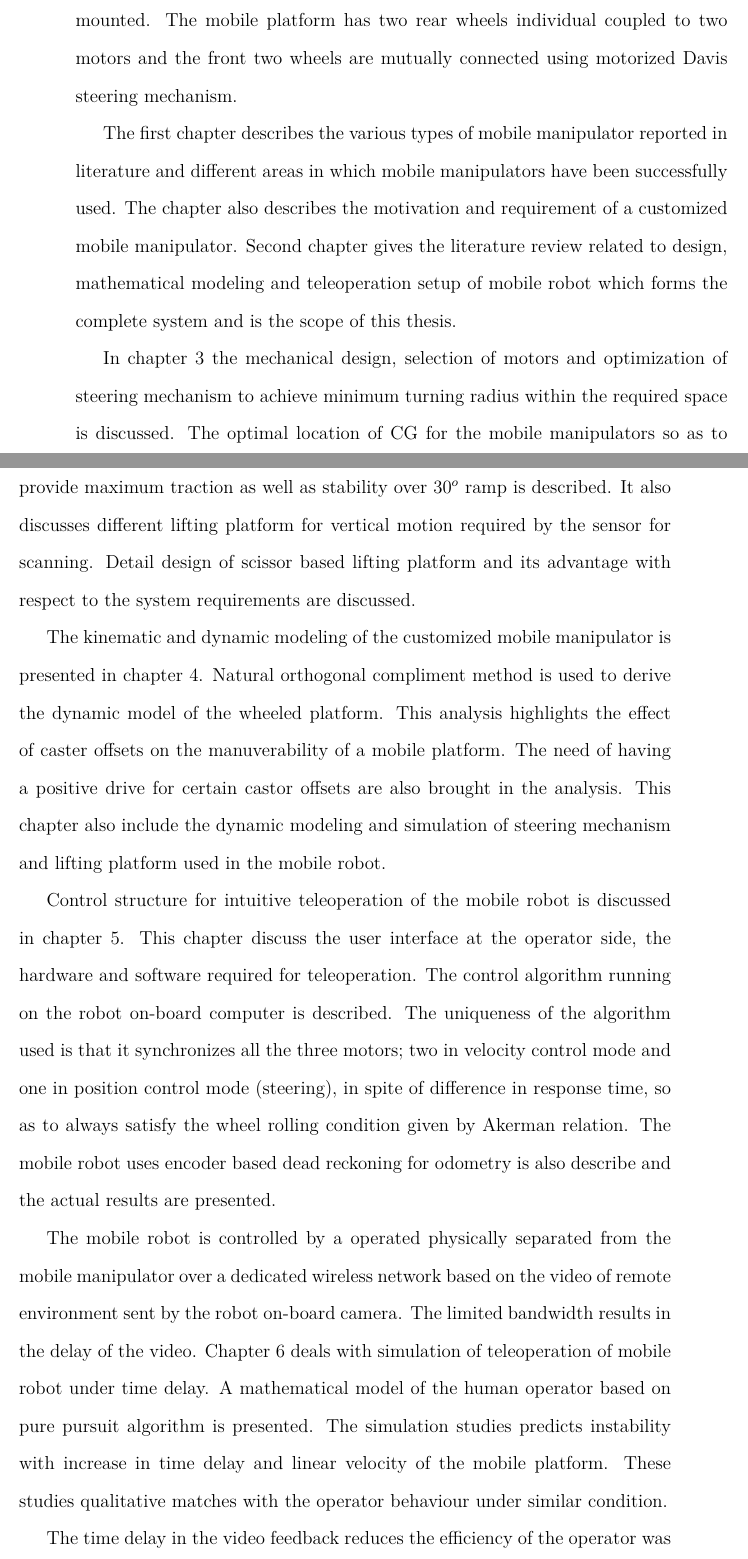
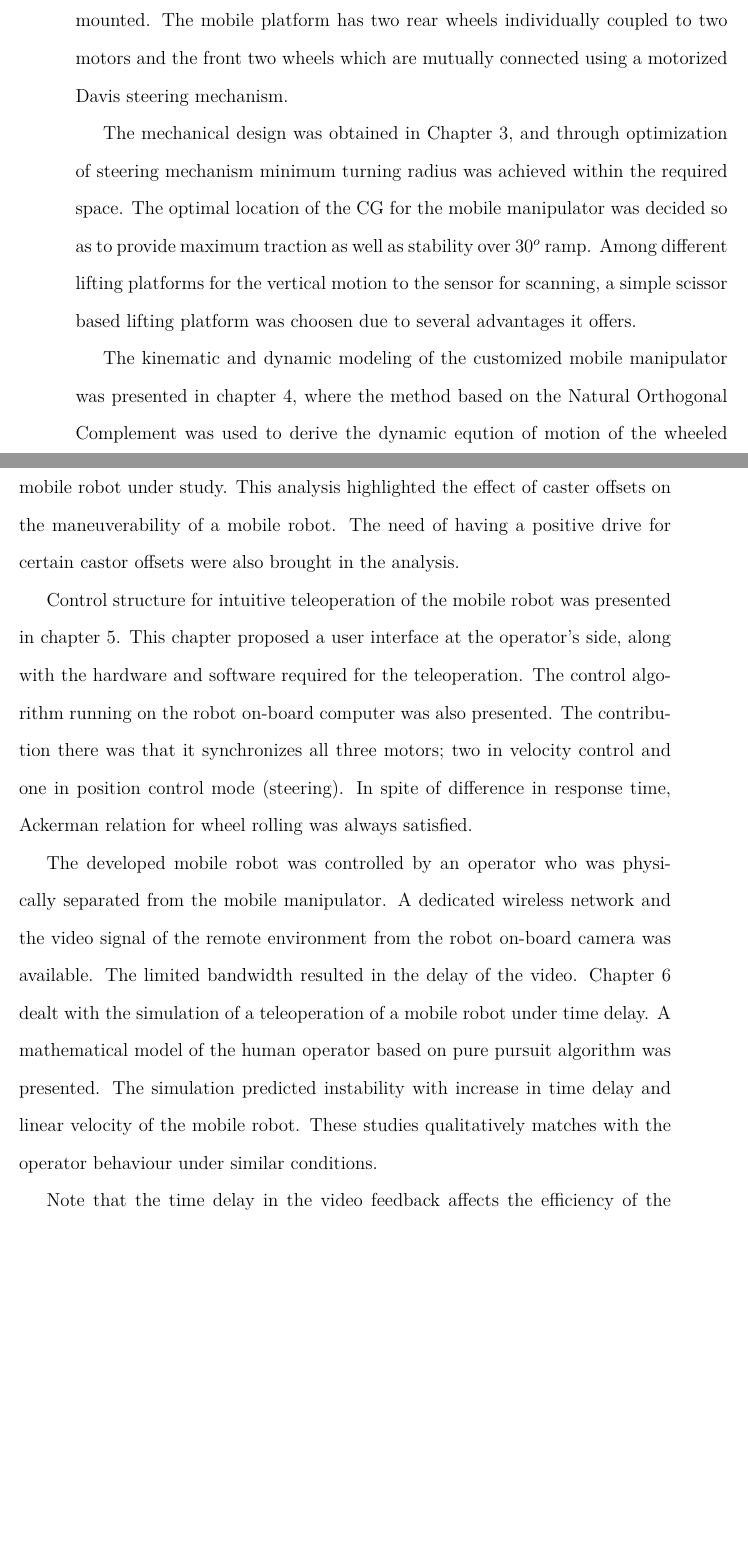
Before and after one commit to amarendas/PhdThesis, a LaTeX thesis (PhDThesisAPD.tex, which reads Chapter8/conc.tex): two parts of pages 90 and 91 of 110 before the commit and two parts of pages 90 and 91 of 108 after it, joined at a grey line, cut so that both start at the same text, the shorter picture padded with empty space. The pictures show the PDF file PhDThesisAPD.pdf that the author committed with the source.

Commit message:
Chapter 8, Conclusion Saha Sir Correction inco-operated

```diff
--- a/Chapter8/conc.tex
+++ b/Chapter8/conc.tex
@@ -6,13 +6,17 @@ This thesis describes the design and development of a customized mobile manipula
 
-   The first chapter describes the various types of mobile manipulator reported in literature and different areas in which mobile manipulators have been successfully used. The chapter also describes the motivation and requirement of a customized mobile manipulator.  Second chapter gives the literature review related to design, mathematical modeling and teleoperation setup of mobile robot which forms the complete system and is  the scope of this thesis.
+%   The first chapter describes the various types of mobile manipulator reported in literature and different areas in which mobile manipulators have been successfully used. The chapter also describes the motivation and requirement of a customized mobile manipulator.  Second chapter gives the literature review related to design, mathematical modeling and teleoperation setup of mobile robot which forms the complete system and is  the scope of this thesis.
 
-In chapter 3 the mechanical design, selection of motors and optimization  of steering mechanism to achieve minimum turning radius within the required space is discussed. The optimal location of CG for  the mobile manipulators so as to provide maximum traction as well as  stability over $30^o$ ramp is described.   It also discusses different lifting platform for vertical motion required by the sensor for scanning. Detail design  of scissor based lifting platform and its advantage with respect to the system requirements are discussed.
+The mechanical design was obtained in Chapter 3,  and through optimization  of steering mechanism minimum turning  radius was achieved  within the required space. The optimal location of the CG for  the mobile manipulator was decided so as to provide maximum traction as well as  stability over $30^o$ ramp.  Among  different lifting platforms for the  vertical motion to the sensor for scanning, a simple scissor based lifting platform was choosen due to several advantages it offers.
 
-The kinematic and dynamic modeling of the customized mobile manipulator is presented in chapter 4.  Natural orthogonal compliment method is used to derive the dynamic model of the wheeled platform. This analysis highlights the  effect of caster  offsets on the manuverability of a mobile platform. The need of having a positive drive for certain castor offsets are also brought in the analysis. This chapter also include the dynamic modeling and simulation of steering mechanism  and lifting platform used in the mobile robot.
+The kinematic and dynamic modeling of the customized mobile manipulator was presented in chapter 4, where the method based on the  Natural Orthogonal Complement was used to derive the dynamic eqution of motion of the wheeled mobile robot under study. This analysis highlighted the  effect of caster  offsets on the maneuverability of a mobile robot. The need of having a positive drive for certain castor offsets were also brought in the analysis.
 
 
-Control structure for intuitive teleoperation of the mobile robot is discussed in chapter 5. This chapter discuss the user interface at the operator side, the hardware and software required for teleoperation. The control algorithm running on the robot on-board computer is described. The uniqueness of the algorithm used is that it synchronizes all the three motors; two in velocity control mode and one in position control mode (steering), in spite of difference in response time, so as to always satisfy the wheel rolling condition given by Akerman relation. The mobile robot uses encoder based dead reckoning for odometry is also describe and the actual results are presented.
+Control structure for intuitive teleoperation of the mobile robot was presented in chapter 5. This chapter proposed a  user interface at the operator's side, along with the hardware and software required for the teleoperation. The control algorithm running on the robot on-board computer was also presented. The contribution there was that it synchronizes all three motors; two in velocity control  and one in position control mode (steering). In spite of difference in response time, Ackerman relation for wheel rolling was always satisfied.
 
-The mobile robot is controlled by a operated physically separated from the mobile manipulator over a dedicated wireless network based on the video of remote environment sent by the robot on-board camera. The limited bandwidth results in the delay of the video. Chapter 6 deals with simulation of teleoperation of mobile robot under time delay. A mathematical model of the human operator based on pure pursuit algorithm is presented. The simulation studies predicts instability with increase in time delay and linear velocity of the mobile platform. These studies qualitative matches with the operator behaviour under similar condition.
+The developed mobile robot was controlled by an operator who was  physically separated from the mobile manipulator. A dedicated wireless network and the video signal of the remote environment from the robot on-board camera was available. The limited bandwidth resulted in the delay of the video.
+Chapter 6 dealt with the simulation of a teleoperation of a mobile robot under time delay.
+ A mathematical model of the human operator based on pure pursuit algorithm was presented.
+ The simulation  predicted instability with increase in time delay and linear velocity of the mobile robot.
+  These studies qualitatively matches with the operator behaviour under similar conditions.
 
-   The time delay in the video feedback reduces the efficiency of the operator was highlighted above. In order to overcome this predictive display has been used time delayed teleoperation. In chapter 7 we present a new methodology for predictive display based on the 3-d model generated using the RGB-Depth data provided by Kinect Sensor mounted on the mobile robot and the predicted position of the robot based on dynamic model of the robot presented in in chapter 4. This novel method does not need to have the 3-D model of the remote environment known before hand as reported in literature earlier.  This flexibility gives us to tele-operate  the mobile robot in unknown environment.
+   Note that the time delay in the video feedback affects the efficiency of the operator.
@@ -22,2 +32,3 @@ The mobile robot is controlled by a operated physically separated from the mobil
 
 
+\section{Future Scope }
```
Also changed, not shown: PhDThesisAPD.pdf, Chapter8/conc.tex (15 more changed lines), 10 other files.
